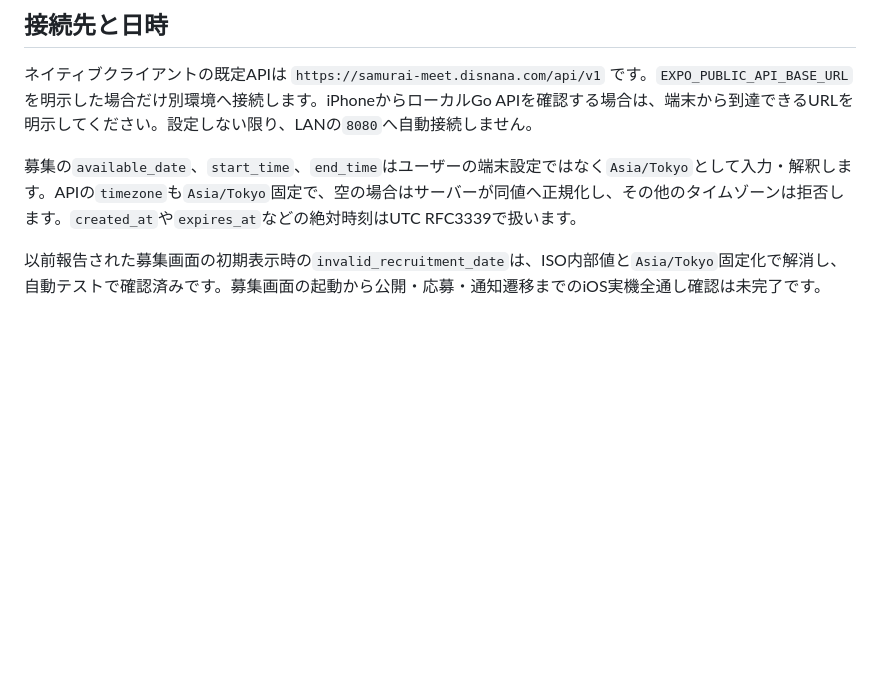
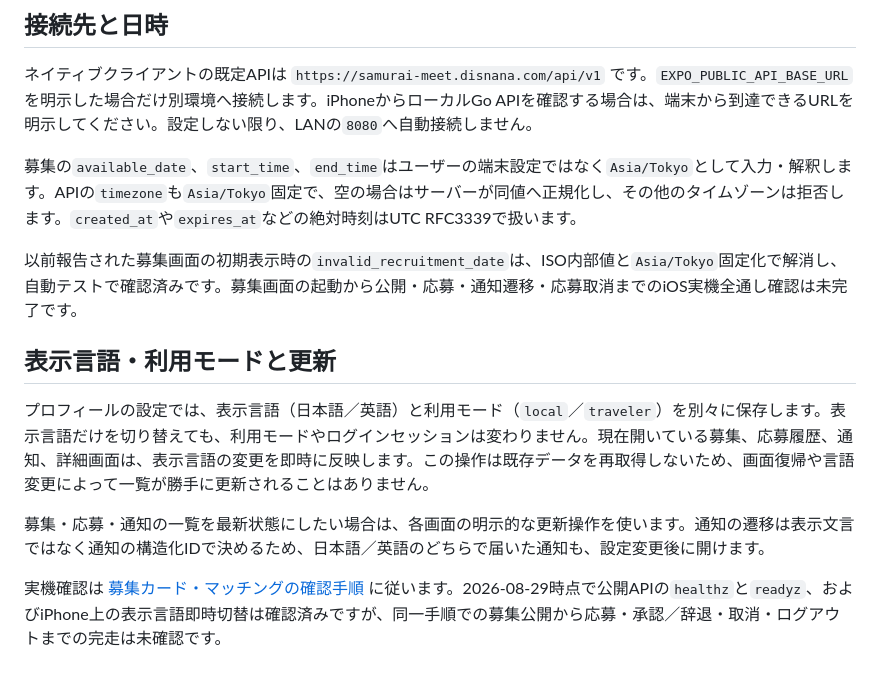
Before and after one commit to Tornado2026-team-j/Samurai-meet, a Markdown page: docs/human/frontend-connection.md, the part around the change. Rendered like a GitHub page; blank space fills up the shorter version.

```diff
--- a/docs/human/frontend-connection.md
+++ b/docs/human/frontend-connection.md
@@ -45,4 +45,12 @@ Passkey用Web画面は、Goバックエンドの `/passkey` から配信しま
 
 募集の`available_date`、`start_time`、`end_time`はユーザーの端末設定ではなく`Asia/Tokyo`として入力・解釈します。APIの`timezone`も`Asia/Tokyo`固定で、空の場合はサーバーが同値へ正規化し、その他のタイムゾーンは拒否します。`created_at`や`expires_at`などの絶対時刻はUTC RFC3339で扱います。
 
-以前報告された募集画面の初期表示時の`invalid_recruitment_date`は、ISO内部値と`Asia/Tokyo`固定化で解消し、自動テストで確認済みです。募集画面の起動から公開・応募・通知遷移までのiOS実機全通し確認は未完了です。
+以前報告された募集画面の初期表示時の`invalid_recruitment_date`は、ISO内部値と`Asia/Tokyo`固定化で解消し、自動テストで確認済みです。募集画面の起動から公開・応募・通知遷移・応募取消までのiOS実機全通し確認は未完了です。
+
+## 表示言語・利用モードと更新
+
+プロフィールの設定では、表示言語（日本語／英語）と利用モード（`local`／`traveler`）を別々に保存します。表示言語だけを切り替えても、利用モードやログインセッションは変わりません。現在開いている募集、応募履歴、通知、詳細画面は、表示言語の変更を即時に反映します。この操作は既存データを再取得しないため、画面復帰や言語変更によって一覧が勝手に更新されることはありません。
+
+募集・応募・通知の一覧を最新状態にしたい場合は、各画面の明示的な更新操作を使います。通知の遷移は表示文言ではなく通知の構造化IDで決めるため、日本語／英語のどちらで届いた通知も、設定変更後に開けます。
+
+実機確認は [募集カード・マッチングの確認手順](../features/matching.md#9-iphone実機e2eの確認手順) に従います。2026-08-29時点で公開APIの`healthz`と`readyz`、およびiPhone上の表示言語即時切替は確認済みですが、同一手順での募集公開から応募・承認／辞退・取消・ログアウトまでの完走は未確認です。
```
Also changed, not shown: docs/features/matching.md (+20 -3 lines), 1 other file.
